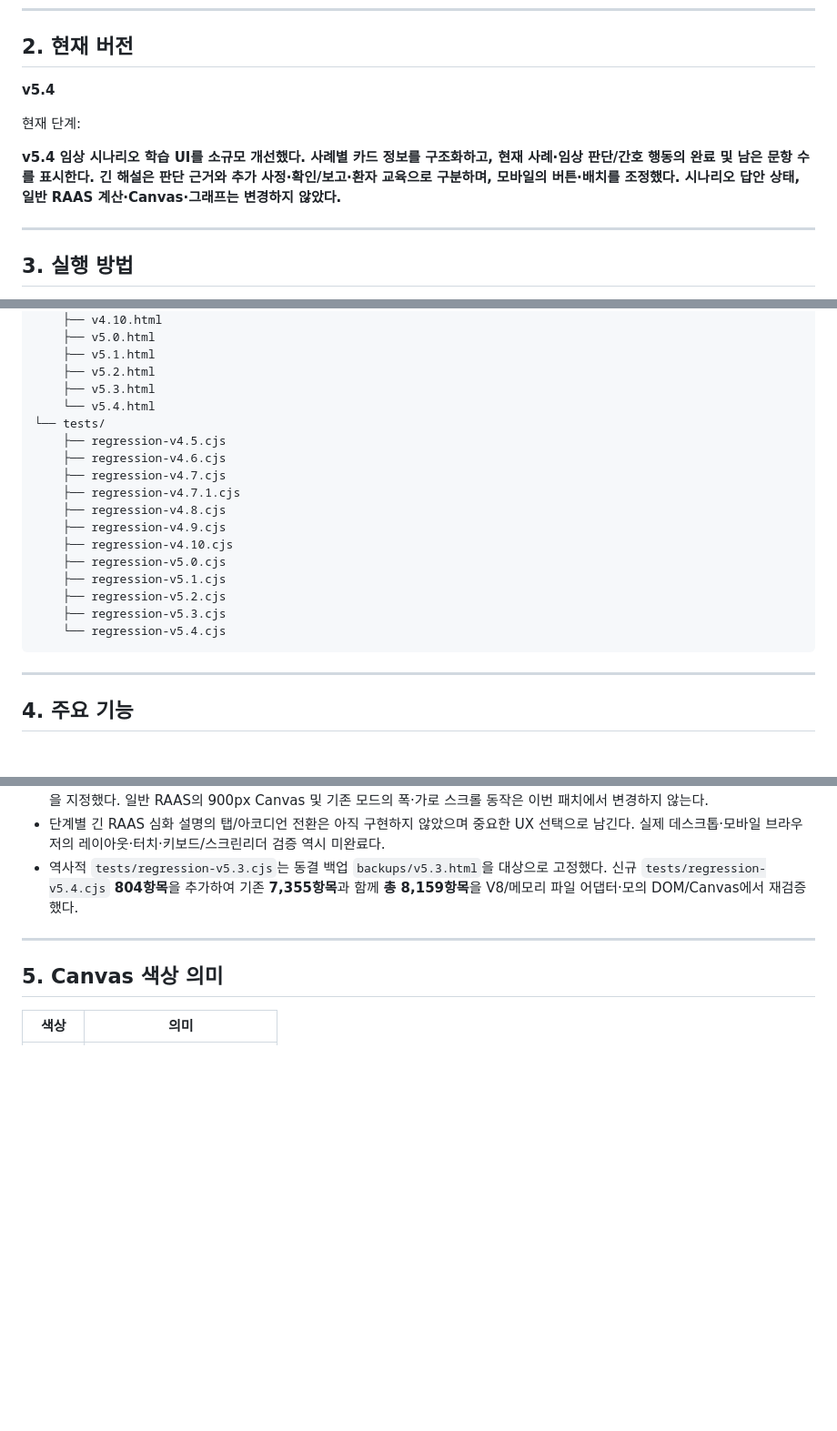
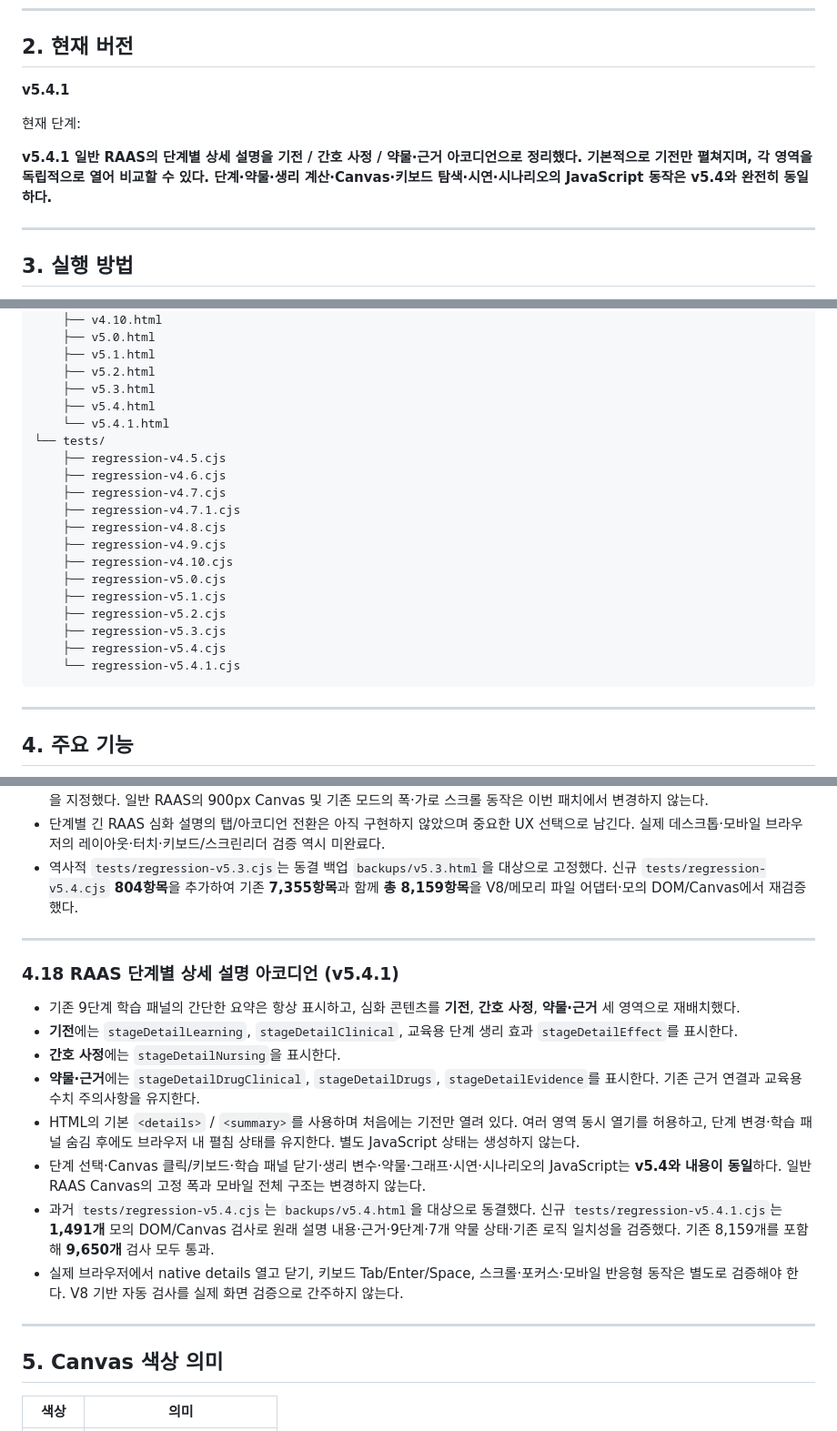
Before and after one commit to pchjesus/raas-simulator, a Markdown page: README.md, 3 parts joined by grey strips. Shown at 91% size. Drawn GitHub-style; blank space fills up the shorter version.

Commit message:
docs(v5.4.1): document native disclosure UX, risks, tests and limitations

````diff
--- a/README.md
+++ b/README.md
@@ -24,11 +24,11 @@ RAAS의 기본적인 생리적 흐름을 시각적으로 이해하고, 주요
 
 ## 2. 현재 버전
 
-**v5.4**
+**v5.4.1**
 
 현재 단계:
 
-**v5.4 임상 시나리오 학습 UI를 소규모 개선했다. 사례별 카드 정보를 구조화하고, 현재 사례·임상 판단/간호 행동의 완료 및 남은 문항 수를 표시한다. 긴 해설은 판단 근거와 추가 사정·확인/보고·환자 교육으로 구분하며, 모바일의 버튼·배치를 조정했다. 시나리오 답안 상태, 일반 RAAS 계산·Canvas·그래프는 변경하지 않았다.**
+**v5.4.1 일반 RAAS의 단계별 상세 설명을 기전 / 간호 사정 / 약물·근거 아코디언으로 정리했다. 기본적으로 기전만 펼쳐지며, 각 영역을 독립적으로 열어 비교할 수 있다. 단계·약물·생리 계산·Canvas·키보드 탐색·시연·시나리오의 JavaScript 동작은 v5.4와 완전히 동일하다.**
 
 ---
 
@@ -64,7 +64,8 @@ RAAS-Simulator/
     ├── v5.1.html
     ├── v5.2.html
     ├── v5.3.html
-    └── v5.4.html
+    ├── v5.4.html
+    └── v5.4.1.html
 └── tests/
     ├── regression-v4.5.cjs
     ├── regression-v4.6.cjs
@@ -77,7 +78,8 @@ RAAS-Simulator/
     ├── regression-v5.1.cjs
     ├── regression-v5.2.cjs
     ├── regression-v5.3.cjs
-    └── regression-v5.4.cjs
+    ├── regression-v5.4.cjs
+    └── regression-v5.4.1.cjs
 ```
 
 ---
@@ -374,6 +376,19 @@ v4.8 경로 시연과 기존 주요 기능은 사용자가 실제 브라우저
 
 ---
 
+### 4.18 RAAS 단계별 상세 설명 아코디언 (v5.4.1)
+
+- 기존 9단계 학습 패널의 간단한 요약은 항상 표시하고, 심화 콘텐츠를 **기전**, **간호 사정**, **약물·근거** 세 영역으로 재배치했다.
+- **기전**에는 `stageDetailLearning`, `stageDetailClinical`, 교육용 단계 생리 효과 `stageDetailEffect`를 표시한다.
+- **간호 사정**에는 `stageDetailNursing`을 표시한다.
+- **약물·근거**에는 `stageDetailDrugClinical`, `stageDetailDrugs`, `stageDetailEvidence`를 표시한다. 기존 근거 연결과 교육용 수치 주의사항을 유지한다.
+- HTML의 기본 `<details>` / `<summary>`를 사용하며 처음에는 기전만 열려 있다. 여러 영역 동시 열기를 허용하고, 단계 변경·학습 패널 숨김 후에도 브라우저 내 펼침 상태를 유지한다. 별도 JavaScript 상태는 생성하지 않는다.
+- 단계 선택·Canvas 클릭/키보드·학습 패널 닫기·생리 변수·약물·그래프·시연·시나리오의 JavaScript는 **v5.4와 내용이 동일**하다. 일반 RAAS Canvas의 고정 폭과 모바일 전체 구조는 변경하지 않는다.
+- 과거 `tests/regression-v5.4.cjs`는 `backups/v5.4.html`을 대상으로 동결했다. 신규 `tests/regression-v5.4.1.cjs`는 **1,491개** 모의 DOM/Canvas 검사로 원래 설명 내용·근거·9단계·7개 약물 상태·기존 로직 일치성을 검증했다. 기존 8,159개를 포함해 **9,650개** 검사 모두 통과.
+- 실제 브라우저에서 native details 열고 닫기, 키보드 Tab/Enter/Space, 스크롤·포커스·모바일 반응형 동작은 별도로 검증해야 한다. V8 기반 자동 검사를 실제 화면 검증으로 간주하지 않는다.
+
+---
+
 ## 5. Canvas 색상 의미
 
 | 색상  | 의미               |
````
